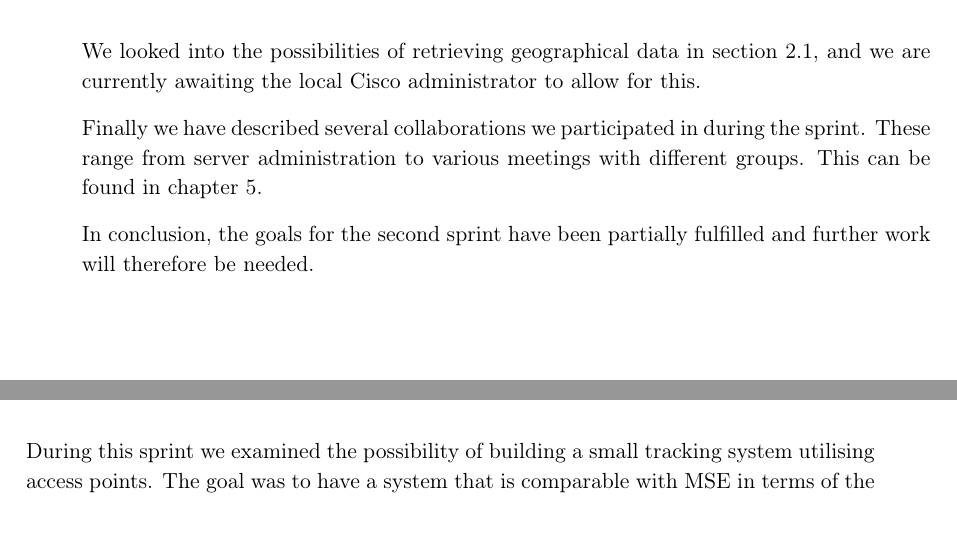
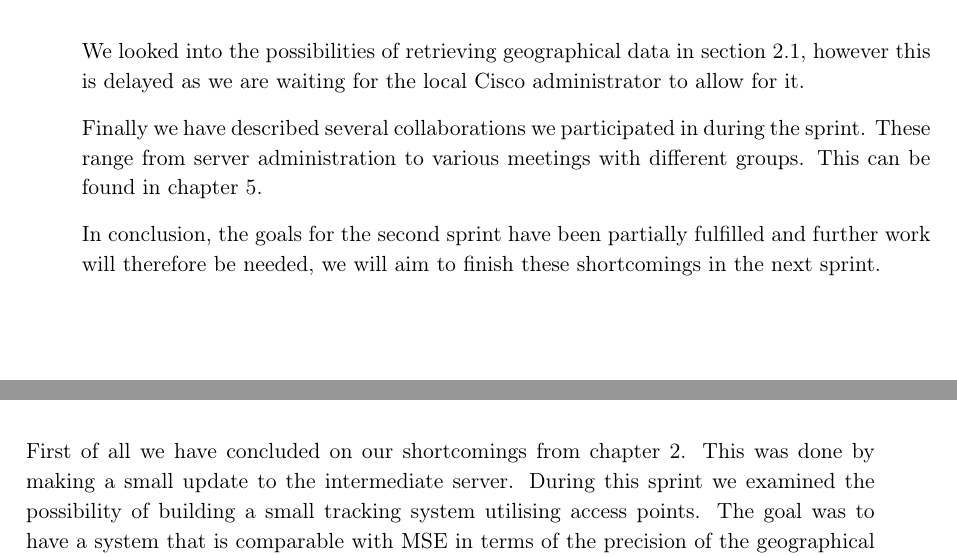
Before and after one commit to JacobNielsenn/sw608f16, a LaTeX thesis (rapport.tex, which reads 2sprint/chapter_doc.tex, 3sprint/chapter_doc.tex): two parts of pages 25 and 34 of 56, joined at a grey line, cut so that both start at the same text. Compiled offline with pdfLaTeX.

Commit message:
bin fixes

```diff
--- a/2sprint/chapter_doc.tex
+++ b/2sprint/chapter_doc.tex
@@ -14,8 +14,8 @@ First, we wanted to fetch the data from MSE and send it to the aSTEP database. T
 
 We implemented a significant amount of unit tests to ensure correctness of our code. Furthermore, we thoroughly documented the code to decrease future development and maintenance costs. The unit tests are described in \cref{sec:unit_test}.
 
-We looked into the possibilities of retrieving geographical data in \cref{sec:geo_coordinates}, and we are currently awaiting the local Cisco administrator to allow for this.
+We looked into the possibilities of retrieving geographical data in \cref{sec:geo_coordinates}, however this is delayed as we are waiting for the local Cisco administrator to allow for it.
 
 Finally we have described several collaborations we participated in during the sprint. These range from server administration to various meetings with different groups. This can be found in \cref{sec:collaboration}.
 
-In conclusion, the goals for the second sprint have been partially fulfilled and further work will therefore be needed.
+In conclusion, the goals for the second sprint have been partially fulfilled and further work will therefore be needed, we will aim to finish these shortcomings in the next sprint.
--- a/3sprint/chapter_doc.tex
+++ b/3sprint/chapter_doc.tex
@@ -8,7 +8,8 @@ This sprint aims to explore the possibilities of building our own tracking syste
 \section{Sprint Evaluation}
 To perform an evaluation of the sprint we iterate over the sprint goals and comment on whether or not they were fulfilled.
 
-During this sprint we examined the possibility of building a small tracking system utilising access points. The goal was to have a system that is comparable with MSE in terms of the precision of the geographical coordinates. We were not able to make a functional IPS as we were unable to retrieve the RSSI from the routers and access points. \Cref{sec:future_system} will function as a guidance and proposal section for how to continue the development of the system.
+First of all we have concluded on our shortcomings from \cref{cha:sprint2}. This was done by making a small update to the intermediate server.
+During this sprint we examined the possibility of building a small tracking system utilising access points. The goal was to have a system that is comparable with MSE in terms of the precision of the geographical coordinates. We were not able to make a functional IPS as we were unable to retrieve the RSSI from the routers and access points. \Cref{sec:futureSystem} will function as a guidance and proposal section for how to continue the development of the system.
 
 We deployed an update for the intermediate service communicating with MSE, fixing several issues and creating support for geographical coordinates opposed to the relative once we got before. The update was successfully installed and deployed.
 
```
Also changed, not shown: 1sprint/permission.tex (+2 -2 lines), 3sprint/update_rest.tex (+1 -1 lines), 2sprint/chapter_doc.tex (2 more changed lines).
